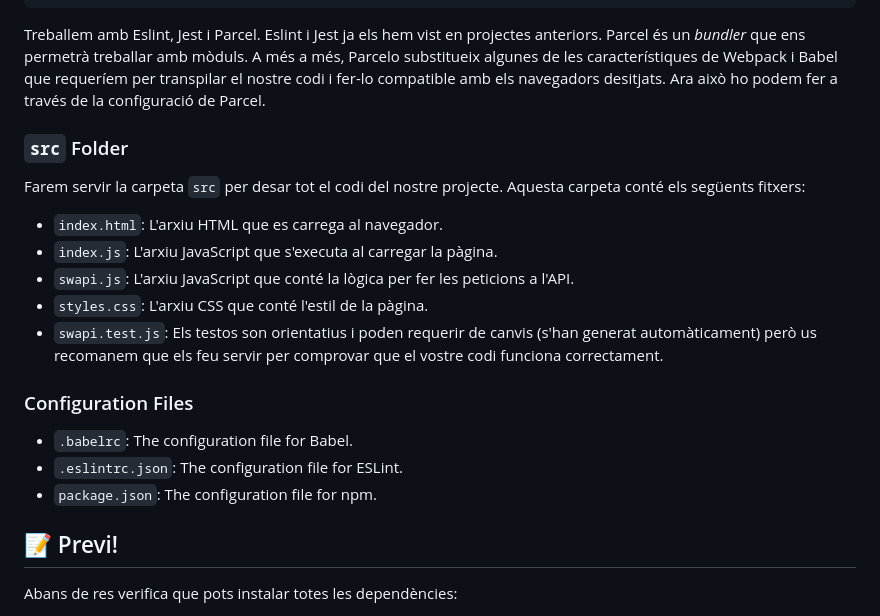
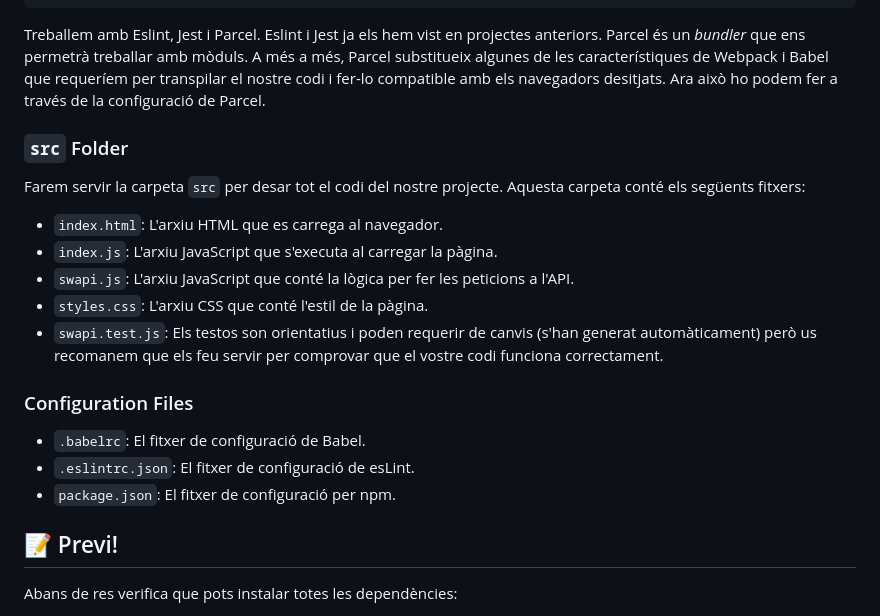
Before and after one commit to prosfp/Act6_APIs_i_GestioAs-ncrona, a Markdown page: README.md, the part around the change. Rendered like a GitHub page.

````diff
--- a/README.md
+++ b/README.md
@@ -27,7 +27,7 @@ starwars-api-workspace
     └── swapi.test.js
 ```
 
-Treballem amb Eslint, Jest i Parcel. Eslint i Jest ja els hem vist en projectes anteriors. Parcel és un _bundler_ que ens permetrà treballar amb mòduls. A més a més, Parcelo substitueix algunes de les característiques de Webpack i Babel que requeríem per transpilar el nostre codi i fer-lo compatible amb els navegadors desitjats. Ara això ho podem fer a través de la configuració de Parcel.
+Treballem amb Eslint, Jest i Parcel. Eslint i Jest ja els hem vist en projectes anteriors. Parcel és un _bundler_ que ens permetrà treballar amb mòduls. A més a més, Parcel substitueix algunes de les característiques de Webpack i Babel que requeríem per transpilar el nostre codi i fer-lo compatible amb els navegadors desitjats. Ara això ho podem fer a través de la configuració de Parcel.
 
 ### `src` Folder
 
@@ -41,9 +41,9 @@ Farem servir la carpeta `src` per desar tot el codi del nostre projecte. Aquesta
 
 ### Configuration Files
 
-- `.babelrc`: The configuration file for Babel.
-- `.eslintrc.json`: The configuration file for ESLint.
-- `package.json`: The configuration file for npm.
+- `.babelrc`: El fitxer de configuració de Babel.
+- `.eslintrc.json`: El fitxer de configuració de esLint.
+- `package.json`: El fitxer de configuració per npm.
 
 ## :pencil: Previ!
 
````
